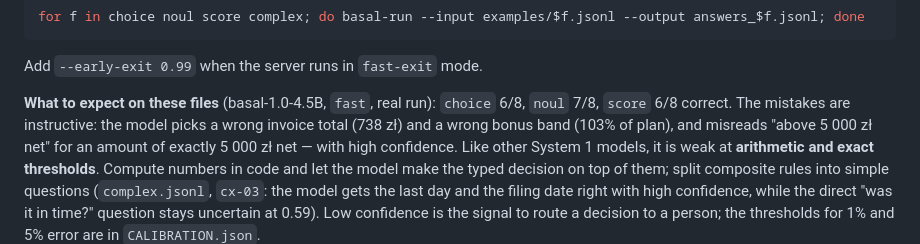
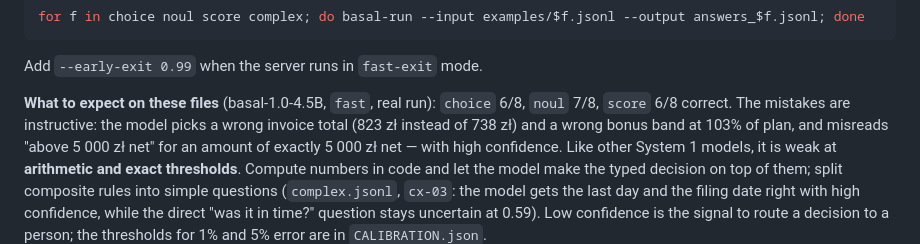
Before and after one commit to pawelkiszczak/basal, a Markdown page: README.md, the part around the change. Drawn GitHub-style.

Commit message:
README: fix example description
Co-Authored-By: Claude Opus 5.5 (1M context) <noreply@anthropic.com>

```diff
--- a/README.md
+++ b/README.md
@@ -198,7 +198,7 @@ for f in choice noul score complex; do basal-run --input examples/$f.jsonl --out
 Add `--early-exit 0.99` when the server runs in `fast-exit` mode.
 
 **What to expect on these files** (basal-1.0-4.5B, `fast`, real run): `choice` 6/8, `noul` 7/8, `score` 6/8 correct.
-The mistakes are instructive: the model picks a wrong invoice total (738 zł) and a wrong bonus band (103% of plan), and
+The mistakes are instructive: the model picks a wrong invoice total (823 zł instead of 738 zł) and a wrong bonus band at 103% of plan, and
 misreads "above 5 000 zł net" for an amount of exactly 5 000 zł net — with high confidence. Like other System 1 models,
 it is weak at **arithmetic and exact thresholds**. Compute numbers in code and let the model make the typed decision on
 top of them; split composite rules into simple questions (`complex.jsonl`, `cx-03`: the model gets the last day and the
```
